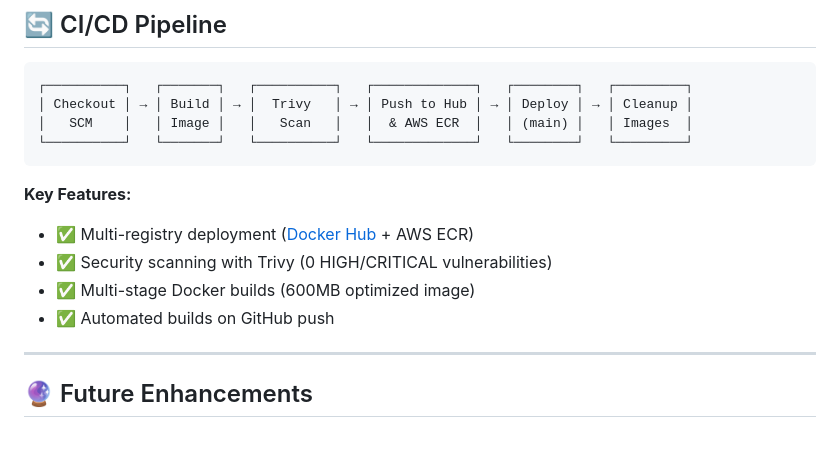
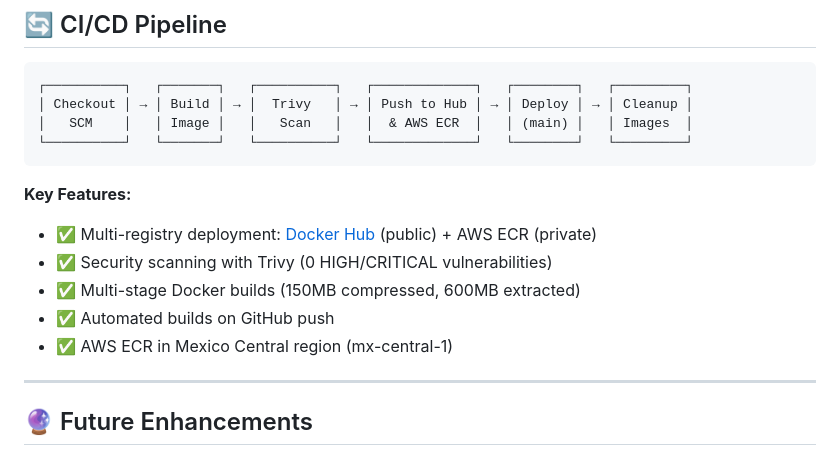
Before and after one commit to Daniel-jcVv/rag-healthcare-assistant, a Markdown page: README.md, the part around the change. Rendered like a GitHub page.

Commit message:
docs: add AWS ECR verification and update deployment info
- Add ECR deployment screenshot showing successful push
- Update README with ECR region (mx-central-1) and image size
- Complete dual-registry deployment documentation

````diff
--- a/README.md
+++ b/README.md
@@ -227,10 +227,11 @@ See [Installation Guide](docs/setup/installation.md) for details.
 ```
 
 **Key Features:**
-- ✅ Multi-registry deployment ([Docker Hub](https://hub.docker.com/r/beitmidrash/medical-rag-chatbot) + AWS ECR)
+- ✅ Multi-registry deployment: [Docker Hub](https://hub.docker.com/r/beitmidrash/medical-rag-chatbot) (public) + AWS ECR (private)
 - ✅ Security scanning with Trivy (0 HIGH/CRITICAL vulnerabilities)
-- ✅ Multi-stage Docker builds (600MB optimized image)
+- ✅ Multi-stage Docker builds (150MB compressed, 600MB extracted)
 - ✅ Automated builds on GitHub push
+- ✅ AWS ECR in Mexico Central region (mx-central-1)
 
 ---
 
````
Also changed, not shown: docs/images/aws-ecr-image.png (added).
